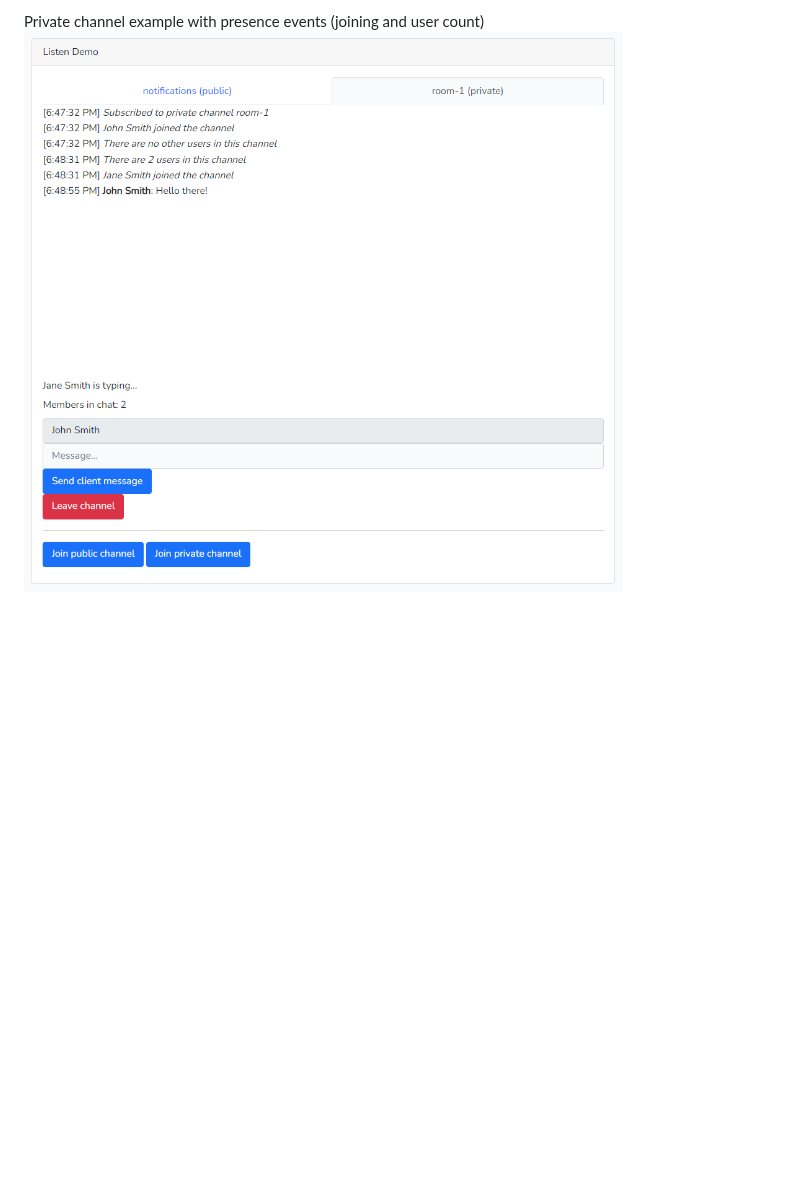
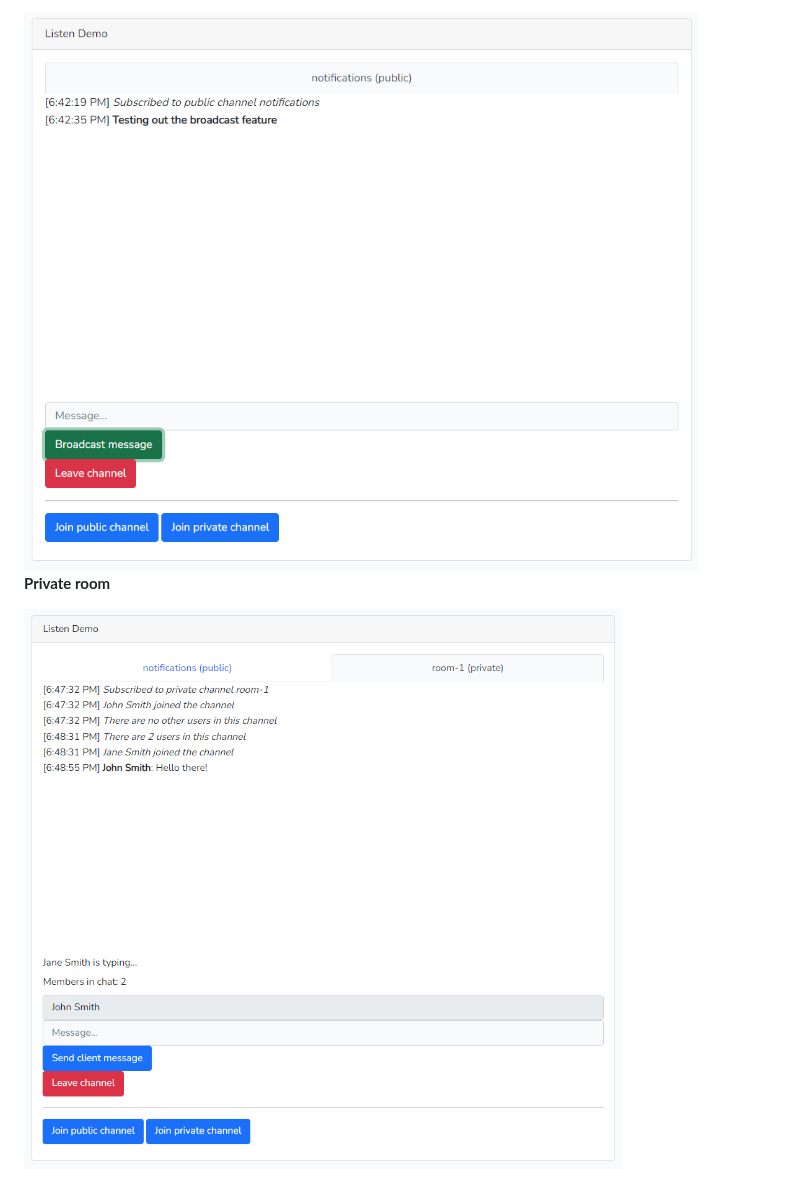
Before and after one commit to ably-labs/laravel-broadcast-app, a Markdown page: README.md, the part around one of its changes. GitHub-like rendering; blank space fills up the shorter version.

```diff
--- a/README.md
+++ b/README.md
@@ -40,3 +57,6 @@ Public channel example, after sending out a server-side broadcast request
 
-Private channel example with presence events (joining and user count)
-<img src="docs/images/private_channel.png" alt="Public channel example">
+<img src="docs/images/public_room.png" alt="Public room example">
+
+**Private room**
+
+<img src="docs/images/private_room.png" alt="Public room example">
```
Also changed, not shown: other parts of README.md (+42 -25 lines), docs/images/private_room.png (renamed from docs/images/private_channel.png), docs/images/public_room.png (renamed from docs/images/public_channel.png), 1 other file.
